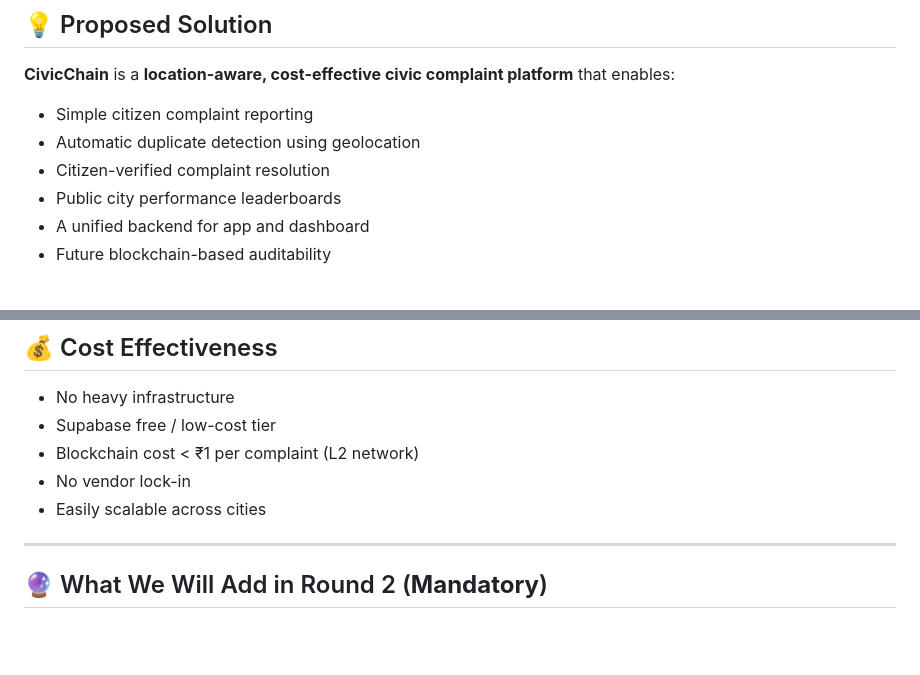
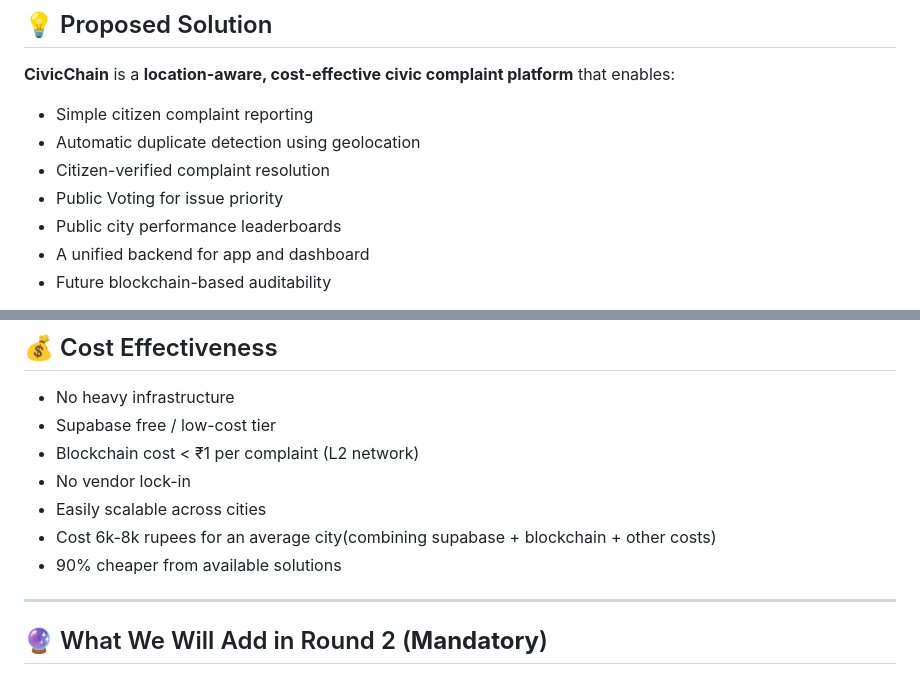
Before and after one commit to JackSeion/CivicChain_Hack-Winter, a Markdown page: README.md, 2 parts joined by grey strips. GitHub-like rendering; blank space fills up the shorter version.

```diff
--- a/README.md
+++ b/README.md
@@ -24,6 +24,7 @@ Existing systems are **centralized, expensive, and opaque**, resulting in low tr
 - Simple citizen complaint reporting
 - Automatic duplicate detection using geolocation
 - Citizen-verified complaint resolution
+- Public Voting for issue priority
 - Public city performance leaderboards
 - A unified backend for app and dashboard
 - Future blockchain-based auditability
@@ -202,6 +208,8 @@ Enables **top-down governance oversight**.
 - Blockchain cost < ₹1 per complaint (L2 network)
 - No vendor lock-in
 - Easily scalable across cities
+- Cost 6k-8k rupees for an average city(combining supabase + blockchain + other costs)
+- 90% cheaper from available solutions
 
 ---
 
```
Also changed, not shown: other parts of README.md (+7 -2 lines).
